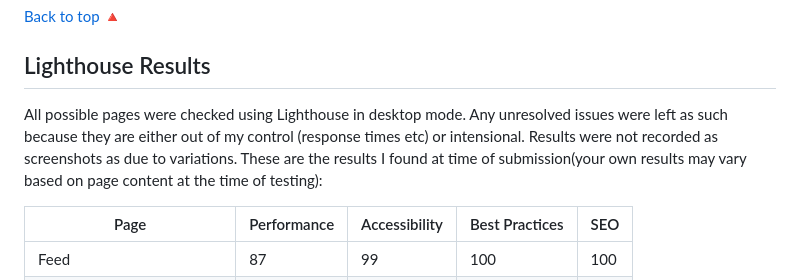
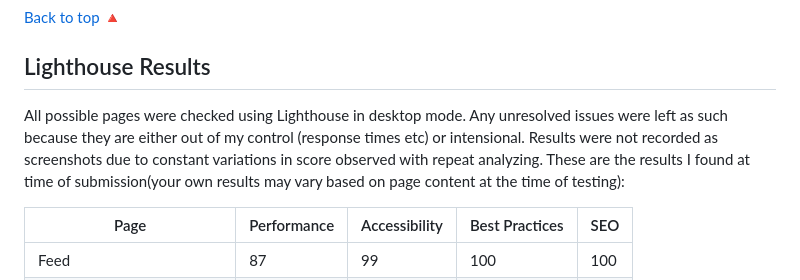
Before and after one commit to paulio11/P4-Squigl-Twitter-Clone, a Markdown page: TESTING.md, the part around the change. Rendered like a GitHub page.

Commit message:
Fix grammar

```diff
--- a/TESTING.md
+++ b/TESTING.md
@@ -291,7 +291,7 @@ My goal for automated testing was to reach 100% coverage using the Python librar
 
 ## Lighthouse Results
 
-All possible pages were checked using Lighthouse in desktop mode. Any unresolved issues were left as such because they are either out of my control (response times etc) or intensional. Results were not recorded as screenshots as due to variations. These are the results I found at time of submission(your own results may vary based on page content at the time of testing):
+All possible pages were checked using Lighthouse in desktop mode. Any unresolved issues were left as such because they are either out of my control (response times etc) or intensional. Results were not recorded as screenshots due to constant variations in score observed with repeat analyzing. These are the results I found at time of submission(your own results may vary based on page content at the time of testing):
 
 |Page|Performance|Accessibility|Best Practices|SEO|
 |--|--|--|--|--|
```
